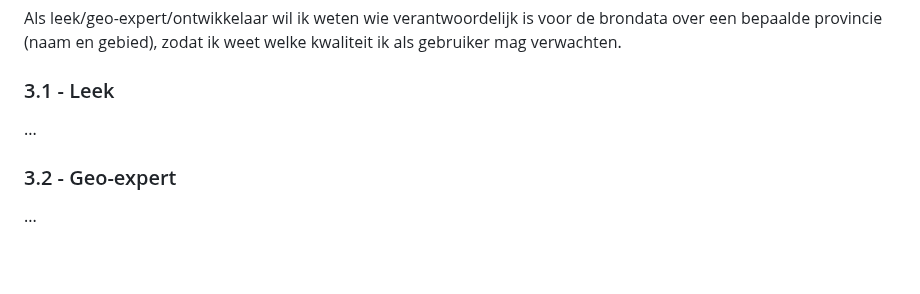
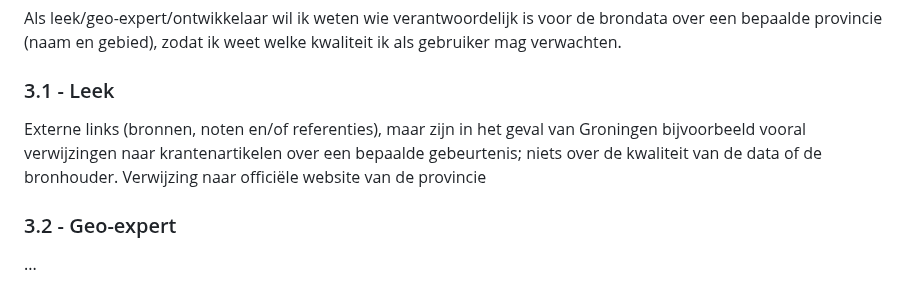
Before and after one commit to Geonovum/disgeo-im, a Markdown page: docs/algemeen/demo-user-stories.md, the part around one of its changes. GitHub-like rendering; blank space fills up the shorter version.

```diff
--- a/docs/algemeen/demo-user-stories.md
+++ b/docs/algemeen/demo-user-stories.md
@@ -69,7 +69,9 @@ Het informatiemodel DiSGeo baseert zich op het Basismodel Geo-informatie (NEN361
 Als leek/geo-expert/ontwikkelaar wil ik weten wie verantwoordelijk is voor de brondata over een bepaalde provincie (naam en gebied),  zodat ik weet welke kwaliteit ik als gebruiker mag verwachten.
 
 ### 3.1 - Leek
-...
+Externe links (bronnen, noten en/of referenties), maar zijn in het geval van Groningen bijvoorbeeld vooral verwijzingen naar krantenartikelen over een bepaalde gebeurtenis; niets over de kwaliteit van de data of de bronhouder.
+Verwijzing naar officiële website van de provincie
+
 
 ### 3.2 - Geo-expert
 ...
```
Also changed, not shown: other parts of docs/algemeen/demo-user-stories.md (+5 -1 lines).
